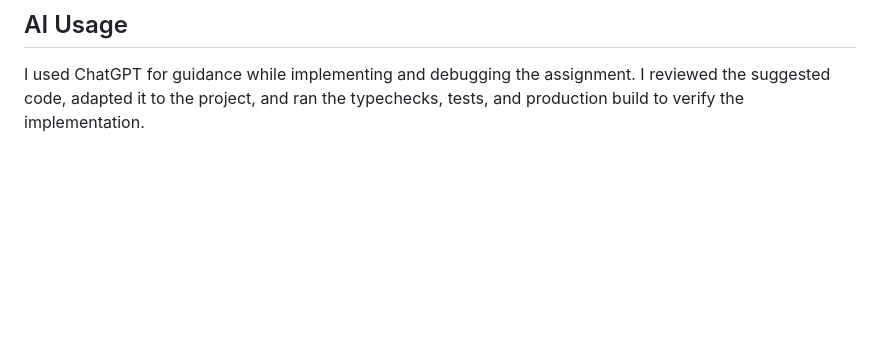
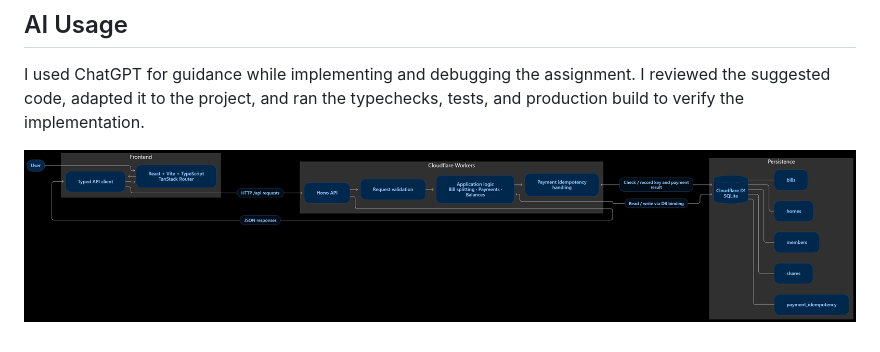
Before and after one commit to CKofficial-1797/shared_bill_splitter, a Markdown page: README.md, the part around the change. Rendered like a GitHub page; pictures changed too: mermaid-diagram.png (added); blank space fills up the shorter version.

Commit message:
docs: architecture diagram

```diff
--- a/README.md
+++ b/README.md
@@ -178,3 +178,5 @@ The API validates request bodies and return consistent JSON errors with appropri
 ## AI Usage
 
 I used ChatGPT for guidance while implementing and debugging the assignment. I reviewed the suggested code, adapted it to the project, and ran the typechecks, tests, and production build to verify the implementation.
+
+![architecture ](mermaid-diagram.png)
```
